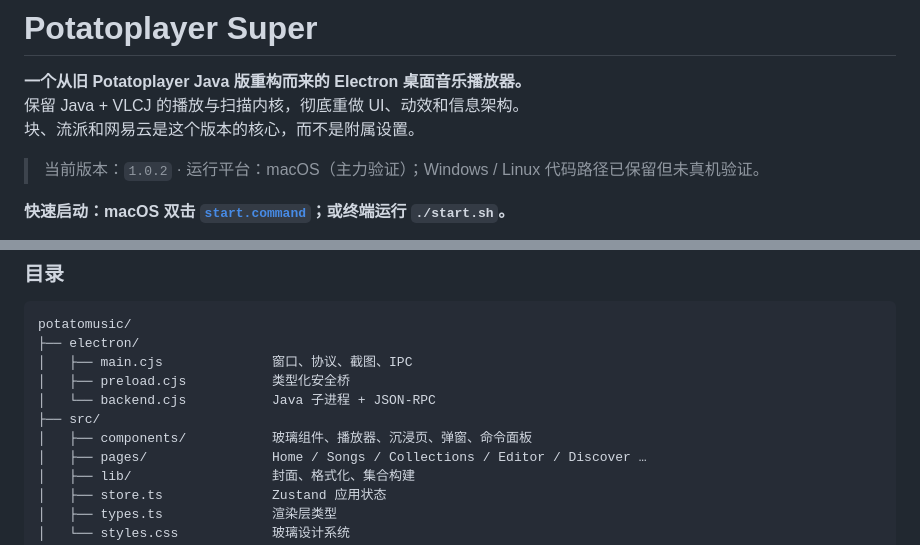
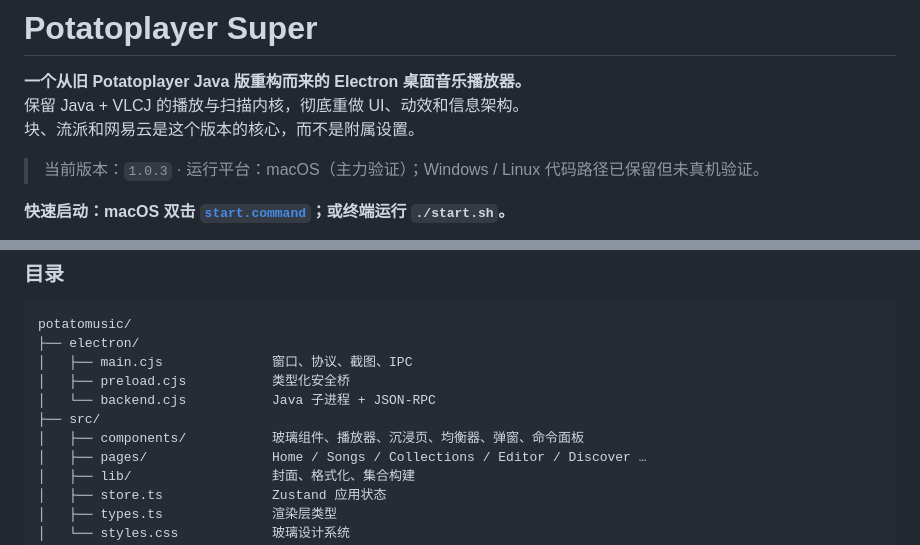
Before and after one commit to why012123/Potatoplayer, a Markdown page: README.md, 2 parts joined by grey strips. Rendered like a GitHub page.

```diff
--- a/README.md
+++ b/README.md
@@ -4,7 +4,7 @@
 保留 Java + VLCJ 的播放与扫描内核，彻底重做 UI、动效和信息架构。
 块、流派和网易云是这个版本的核心，而不是附属设置。
 
-> 当前版本：`1.0.2` · 运行平台：macOS（主力验证）；Windows / Linux 代码路径已保留但未真机验证。
+> 当前版本：`1.0.3` · 运行平台：macOS（主力验证）；Windows / Linux 代码路径已保留但未真机验证。
 
 **快速启动：macOS 双击 [`start.command`](start.command)；或终端运行 `./start.sh`。**
 
@@ -312,7 +322,7 @@ potatomusic/
 │   ├── preload.cjs           类型化安全桥
 │   └── backend.cjs           Java 子进程 + JSON-RPC
 ├── src/
-│   ├── components/           玻璃组件、播放器、沉浸页、弹窗、命令面板
+│   ├── components/           玻璃组件、播放器、沉浸页、均衡器、弹窗、命令面板
 │   ├── pages/                Home / Songs / Collections / Editor / Discover …
 │   ├── lib/                  封面、格式化、集合构建
 │   ├── store.ts              Zustand 应用状态
```
Also changed, not shown: other parts of README.md (+10 -0 lines), CHANGELOG.md (+8 -0 lines), docs/screenshots/eq.jpg (added), 17 other files.
